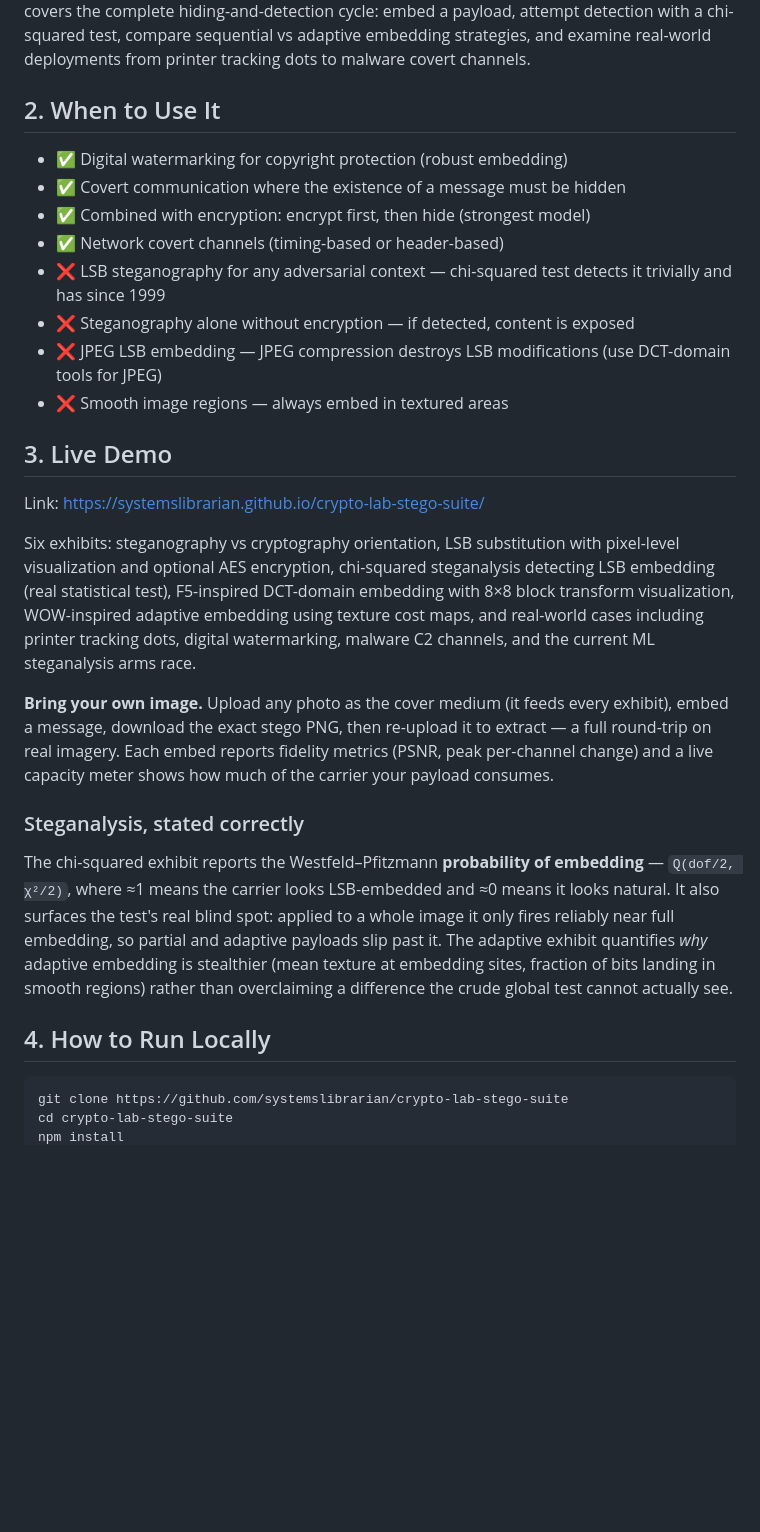
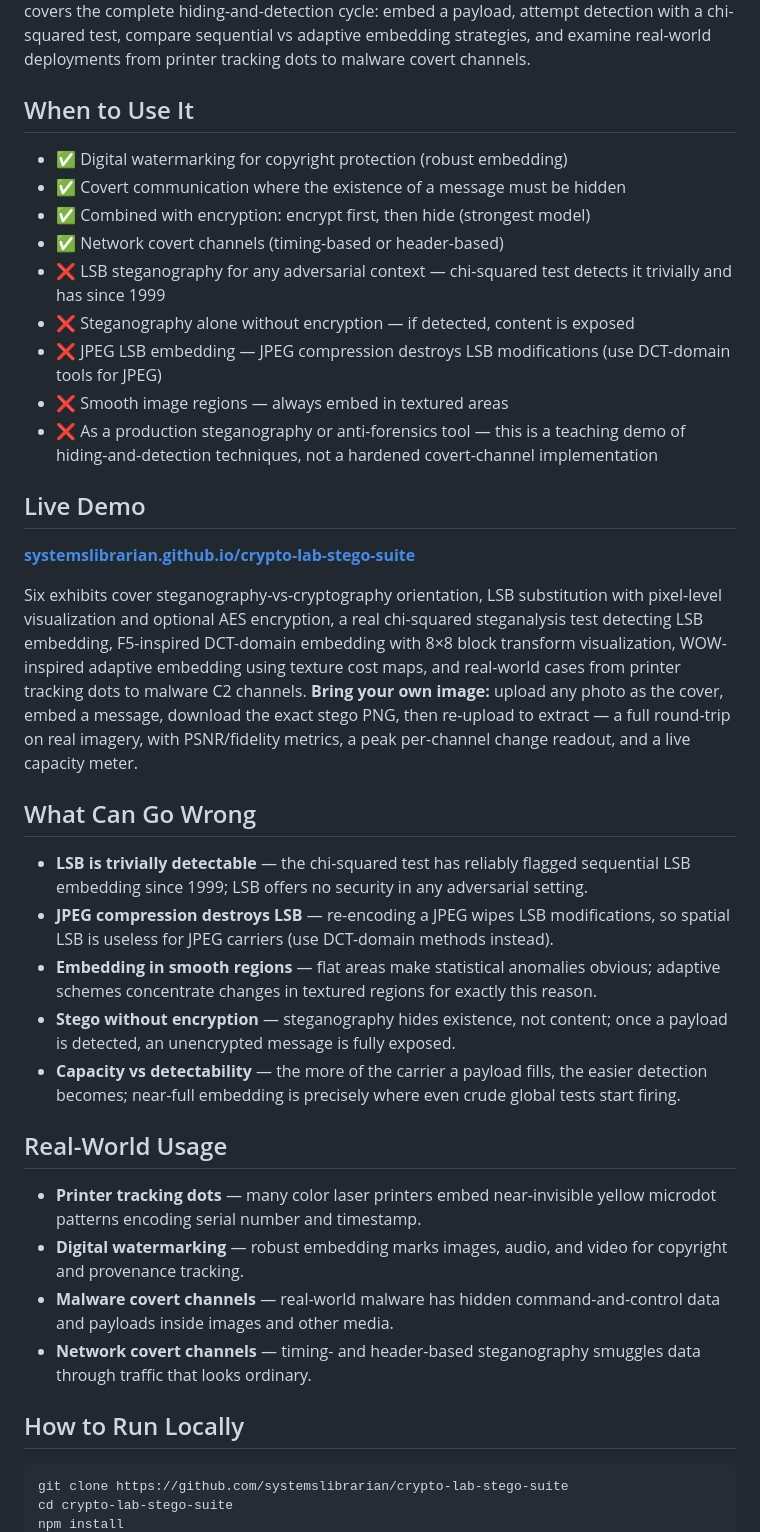
Before and after one commit to systemslibrarian/crypto-lab-stego-suite, a Markdown page: README.md, the part around one of its changes. GitHub-like rendering; blank space fills up the shorter version.

````diff
--- a/README.md
+++ b/README.md
@@ -6,7 +4,7 @@
 
 Stego Suite demonstrates three steganographic techniques — LSB (Least Significant Bit) substitution, F5-inspired DCT-domain embedding, and WOW-inspired adaptive steganography — alongside their corresponding steganalysis attacks. Steganography hides the existence of a message rather than its content, making it fundamentally different from encryption. The demo covers the complete hiding-and-detection cycle: embed a payload, attempt detection with a chi-squared test, compare sequential vs adaptive embedding strategies, and examine real-world deployments from printer tracking dots to malware covert channels.
 
-## 2. When to Use It
+## When to Use It
 
 - ✅ Digital watermarking for copyright protection (robust embedding)
 - ✅ Covert communication where the existence of a message must be hidden
@@ -16,20 +14,30 @@ Stego Suite demonstrates three steganographic techniques — LSB (Least Signific
 - ❌ Steganography alone without encryption — if detected, content is exposed
 - ❌ JPEG LSB embedding — JPEG compression destroys LSB modifications (use DCT-domain tools for JPEG)
 - ❌ Smooth image regions — always embed in textured areas
+- ❌ As a production steganography or anti-forensics tool — this is a teaching demo of hiding-and-detection techniques, not a hardened covert-channel implementation
 
-## 3. Live Demo
+## Live Demo
 
-Link: https://systemslibrarian.github.io/crypto-lab-stego-suite/
+**[systemslibrarian.github.io/crypto-lab-stego-suite](https://systemslibrarian.github.io/crypto-lab-stego-suite/)**
 
-Six exhibits: steganography vs cryptography orientation, LSB substitution with pixel-level visualization and optional AES encryption, chi-squared steganalysis detecting LSB embedding (real statistical test), F5-inspired DCT-domain embedding with 8×8 block transform visualization, WOW-inspired adaptive embedding using texture cost maps, and real-world cases including printer tracking dots, digital watermarking, malware C2 channels, and the current ML steganalysis arms race.
+Six exhibits cover steganography-vs-cryptography orientation, LSB substitution with pixel-level visualization and optional AES encryption, a real chi-squared steganalysis test detecting LSB embedding, F5-inspired DCT-domain embedding with 8×8 block transform visualization, WOW-inspired adaptive embedding using texture cost maps, and real-world cases from printer tracking dots to malware C2 channels. **Bring your own image:** upload any photo as the cover, embed a message, download the exact stego PNG, then re-upload to extract — a full round-trip on real imagery, with PSNR/fidelity metrics, a peak per-channel change readout, and a live capacity meter.
 
-**Bring your own image.** Upload any photo as the cover medium (it feeds every exhibit), embed a message, download the exact stego PNG, then re-upload it to extract — a full round-trip on real imagery. Each embed reports fidelity metrics (PSNR, peak per-channel change) and a live capacity meter shows how much of the carrier your payload consumes.
+## What Can Go Wrong
 
-### Steganalysis, stated correctly
+- **LSB is trivially detectable** — the chi-squared test has reliably flagged sequential LSB embedding since 1999; LSB offers no security in any adversarial setting.
+- **JPEG compression destroys LSB** — re-encoding a JPEG wipes LSB modifications, so spatial LSB is useless for JPEG carriers (use DCT-domain methods instead).
+- **Embedding in smooth regions** — flat areas make statistical anomalies obvious; adaptive schemes concentrate changes in textured regions for exactly this reason.
+- **Stego without encryption** — steganography hides existence, not content; once a payload is detected, an unencrypted message is fully exposed.
+- **Capacity vs detectability** — the more of the carrier a payload fills, the easier detection becomes; near-full embedding is precisely where even crude global tests start firing.
 
-The chi-squared exhibit reports the Westfeld–Pfitzmann **probability of embedding** — `Q(dof/2, χ²/2)`, where ≈1 means the carrier looks LSB-embedded and ≈0 means it looks natural. It also surfaces the test's real blind spot: applied to a whole image it only fires reliably near full embedding, so partial and adaptive payloads slip past it. The adaptive exhibit quantifies *why* adaptive embedding is stealthier (mean texture at embedding sites, fraction of bits landing in smooth regions) rather than overclaiming a difference the crude global test cannot actually see.
+## Real-World Usage
 
-## 4. How to Run Locally
+- **Printer tracking dots** — many color laser printers embed near-invisible yellow microdot patterns encoding serial number and timestamp.
+- **Digital watermarking** — robust embedding marks images, audio, and video for copyright and provenance tracking.
+- **Malware covert channels** — real-world malware has hidden command-and-control data and payloads inside images and other media.
+- **Network covert channels** — timing- and header-based steganography smuggles data through traffic that looks ordinary.
+
+## How to Run Locally
 
 ```bash
 git clone https://github.com/systemslibrarian/crypto-lab-stego-suite
````
Also changed, not shown: other parts of README.md (+26 -11 lines).
